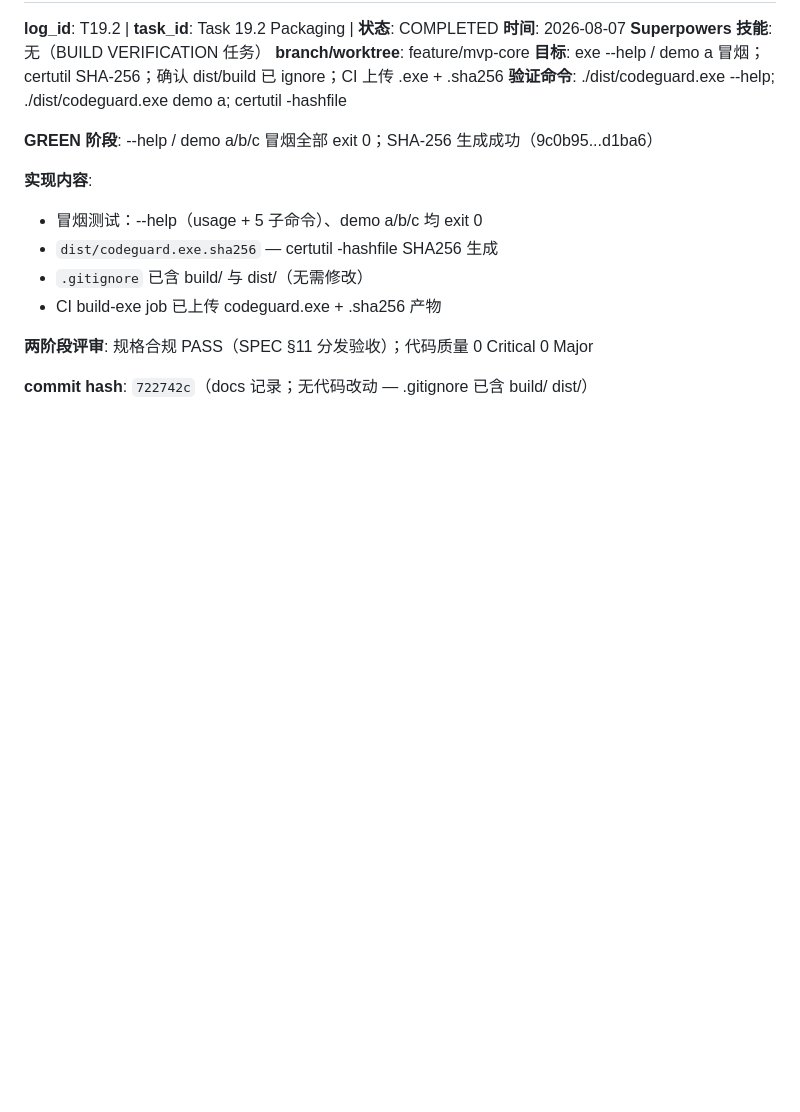
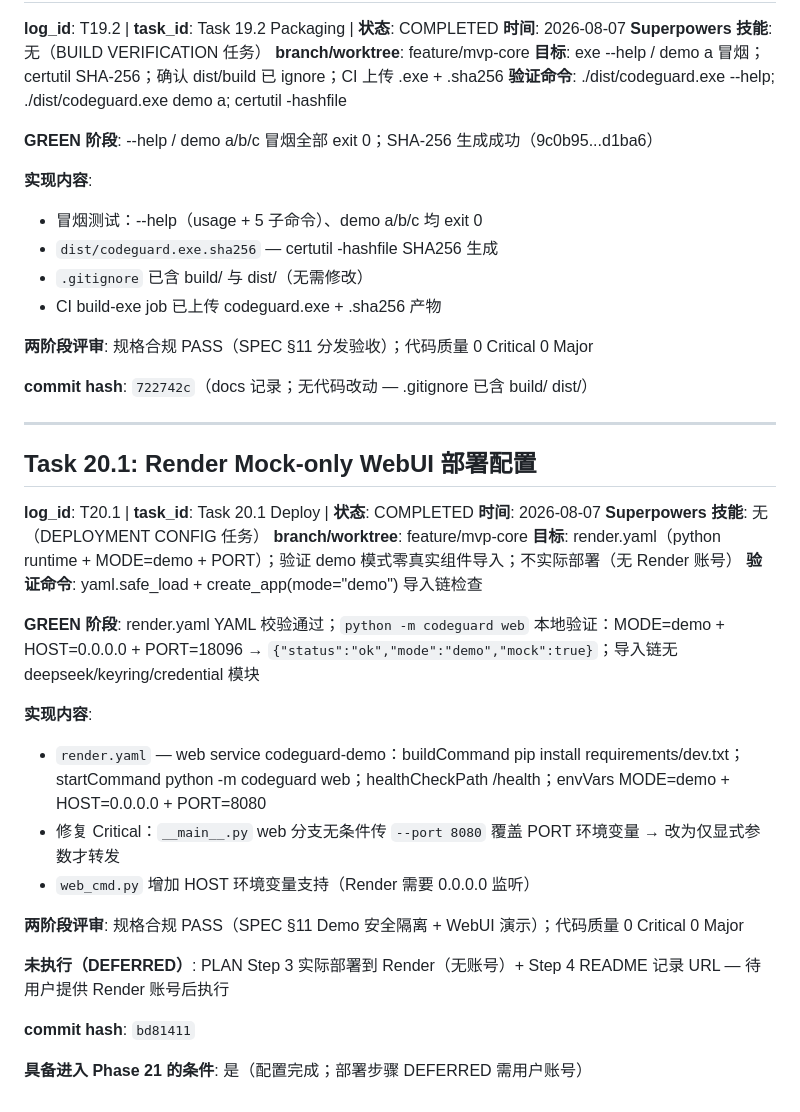
Before and after one commit to liwenze-NJU/AI4SE_projectA, a Markdown page: AGENT_LOG.md, the part around the change. Rendered like a GitHub page; blank space fills up the shorter version.

Commit message:
docs: record Task 20.1 completion in AGENT_LOG
Co-Authored-By: Claude Opus 4.8 <noreply@anthropic.com>

```diff
--- a/AGENT_LOG.md
+++ b/AGENT_LOG.md
@@ -2261,3 +2261,29 @@
 **两阶段评审**: 规格合规 PASS（SPEC §11 分发验收）；代码质量 0 Critical 0 Major
 
 **commit hash**: `722742c`（docs 记录；无代码改动 — .gitignore 已含 build/ dist/）
+
+---
+
+## Task 20.1: Render Mock-only WebUI 部署配置
+
+**log_id**: T20.1 | **task_id**: Task 20.1 Deploy | **状态**: COMPLETED
+**时间**: 2026-08-07
+**Superpowers 技能**: 无（DEPLOYMENT CONFIG 任务）
+**branch/worktree**: feature/mvp-core
+**目标**: render.yaml（python runtime + MODE=demo + PORT）；验证 demo 模式零真实组件导入；不实际部署（无 Render 账号）
+**验证命令**: yaml.safe_load + create_app(mode="demo") 导入链检查
+
+**GREEN 阶段**: render.yaml YAML 校验通过；`python -m codeguard web` 本地验证：MODE=demo + HOST=0.0.0.0 + PORT=18096 → `{"status":"ok","mode":"demo","mock":true}`；导入链无 deepseek/keyring/credential 模块
+
+**实现内容**:
+- `render.yaml` — web service codeguard-demo：buildCommand pip install requirements/dev.txt；startCommand python -m codeguard web；healthCheckPath /health；envVars MODE=demo + HOST=0.0.0.0 + PORT=8080
+- 修复 Critical：`__main__.py` web 分支无条件传 `--port 8080` 覆盖 PORT 环境变量 → 改为仅显式参数才转发
+- `web_cmd.py` 增加 HOST 环境变量支持（Render 需要 0.0.0.0 监听）
+
+**两阶段评审**: 规格合规 PASS（SPEC §11 Demo 安全隔离 + WebUI 演示）；代码质量 0 Critical 0 Major
+
+**未执行（DEFERRED）**: PLAN Step 3 实际部署到 Render（无账号）+ Step 4 README 记录 URL — 待用户提供 Render 账号后执行
+
+**commit hash**: `bd81411`
+
+**具备进入 Phase 21 的条件**: 是（配置完成；部署步骤 DEFERRED 需用户账号）
```
